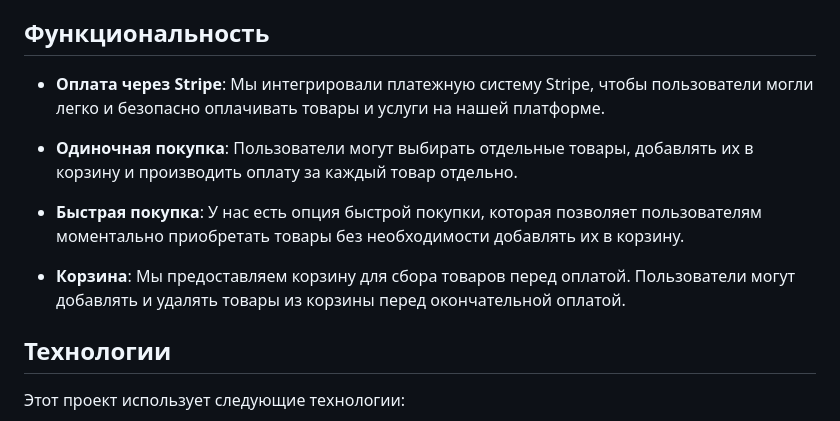
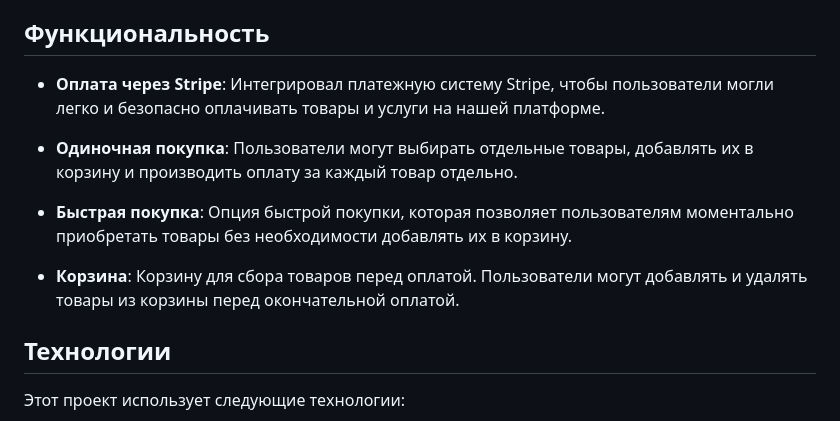
Before and after one commit to DeLaVerrierr/TS-for-Ranks, a Markdown page: README.md, the part around the change. GitHub-like rendering.

```diff
--- a/README.md
+++ b/README.md
@@ -12,13 +12,13 @@
 
 ## Функциональность
 
-- **Оплата через Stripe**: Мы интегрировали платежную систему Stripe, чтобы пользователи могли легко и безопасно оплачивать товары и услуги на нашей платформе.
+- **Оплата через Stripe**: Интегрировал платежную систему Stripe, чтобы пользователи могли легко и безопасно оплачивать товары и услуги на нашей платформе.
 
 - **Одиночная покупка**: Пользователи могут выбирать отдельные товары, добавлять их в корзину и производить оплату за каждый товар отдельно.
 
-- **Быстрая покупка**: У нас есть опция быстрой покупки, которая позволяет пользователям моментально приобретать товары без необходимости добавлять их в корзину.
+- **Быстрая покупка**: Опция быстрой покупки, которая позволяет пользователям моментально приобретать товары без необходимости добавлять их в корзину.
 
-- **Корзина**: Мы предоставляем корзину для сбора товаров перед оплатой. Пользователи могут добавлять и удалять товары из корзины перед окончательной оплатой.
+- **Корзина**: Корзину для сбора товаров перед оплатой. Пользователи могут добавлять и удалять товары из корзины перед окончательной оплатой.
 
 ## Технологии
 
```
